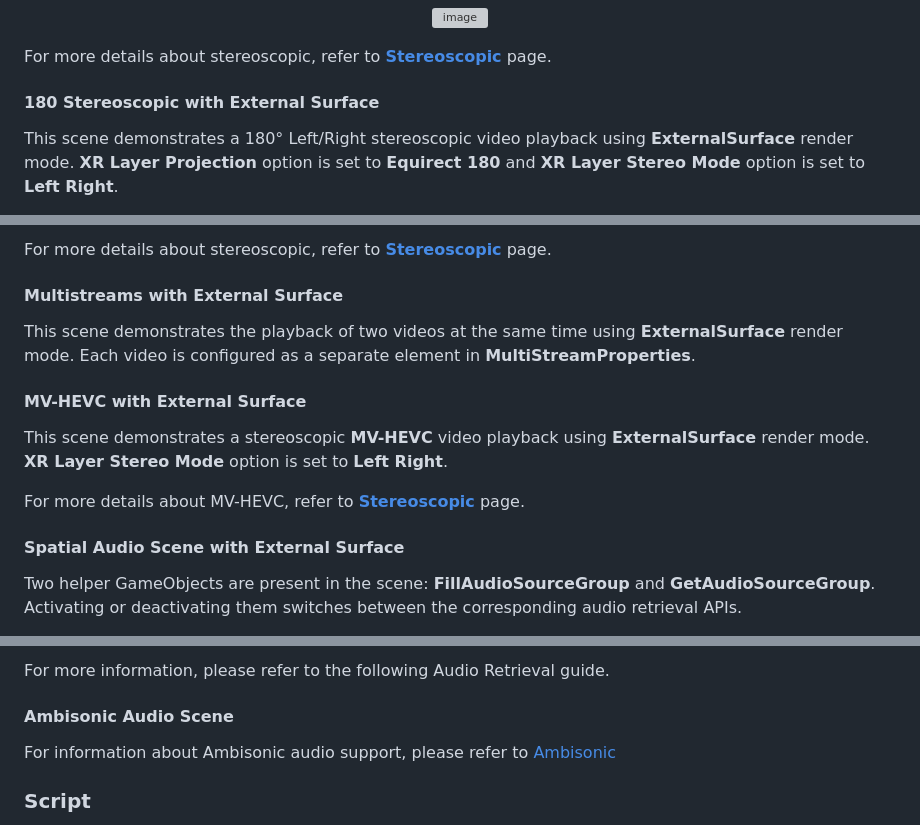
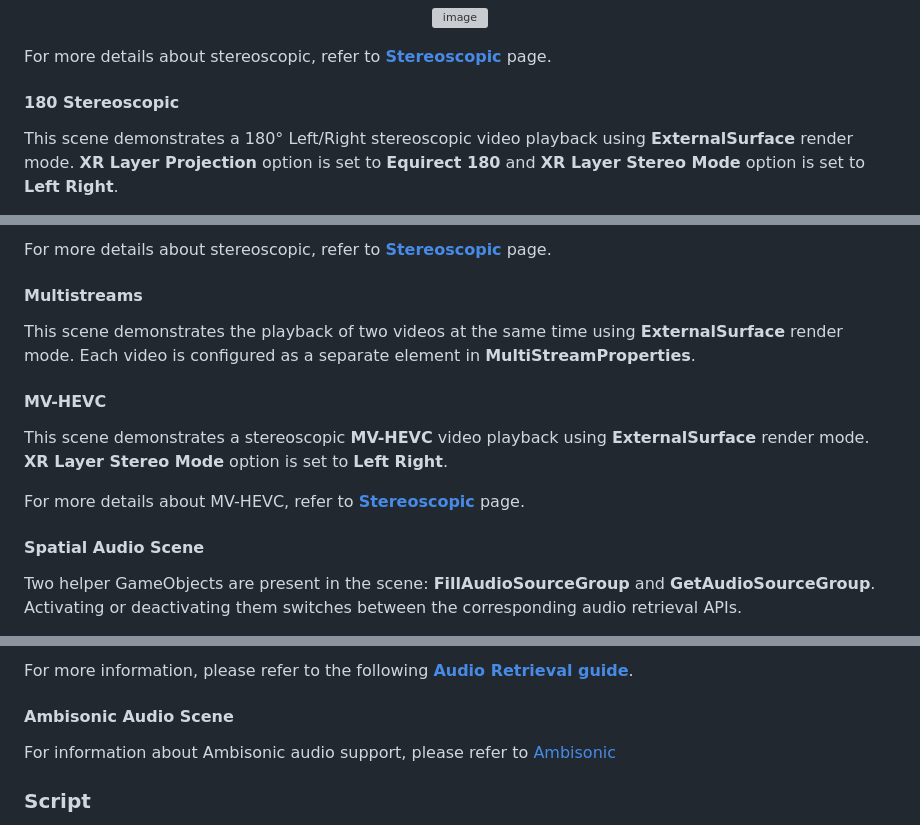
Before and after one commit to HISPlayer/UnityAndroidXR-SDK, a Markdown page: setup-guide.md, 3 parts joined by grey strips. Rendered like a GitHub page; grey boxes are pictures that could not be loaded.

Commit message:
Refactor section headers and update links
Updated section headers for clarity and removed 'External Surface' references. Adjusted links for audio retrieval guide.

```diff
--- a/setup-guide.md
+++ b/setup-guide.md
@@ -186,6 +186,6 @@ This scene demonstrates a Left/Right stereoscopic video playback using **Externa
 
 For more details about stereoscopic, refer to [**Stereoscopic**](/stereoscopic.md) page.
 
-#### 180 Stereoscopic with External Surface
+#### 180 Stereoscopic
 
 This scene demonstrates a 180° Left/Right stereoscopic video playback using **ExternalSurface** render mode. **XR Layer Projection** option is set to **Equirect 180** and **XR Layer Stereo Mode** option is set to **Left Right**.
@@ -192,16 +195,16 @@ This scene demonstrates a 180° Left/Right stereoscopic video playback using **E
 
 For more details about stereoscopic, refer to [**Stereoscopic**](/stereoscopic.md) page.
 
-#### Multistreams with External Surface
+#### Multistreams
 
 This scene demonstrates the playback of two videos at the same time using **ExternalSurface** render mode. Each video is configured as a separate element in **MultiStreamProperties**.
 
-#### MV-HEVC with External Surface
+#### MV-HEVC
 
 This scene demonstrates a stereoscopic **MV-HEVC** video playback using **ExternalSurface** render mode. **XR Layer Stereo Mode** option is set to **Left Right**.
 
 For more details about MV-HEVC, refer to [**Stereoscopic**](/stereoscopic.md) page.
 
-#### Spatial Audio Scene with External Surface
+#### Spatial Audio Scene
 
 Two helper GameObjects are present in the scene: **FillAudioSourceGroup** and **GetAudioSourceGroup**. Activating or deactivating them switches between the corresponding audio retrieval APIs.
@@ -208,5 +214,5 @@ Two helper GameObjects are present in the scene: **FillAudioSourceGroup** and **
 
-For more information, please refer to the following Audio Retrieval guide.
+For more information, please refer to the following [**Audio Retrieval guide**](/audio-retrieval.md).
 
 #### Ambisonic Audio Scene
 
```
Also changed, not shown: other parts of setup-guide.md (+6 -0 lines).
